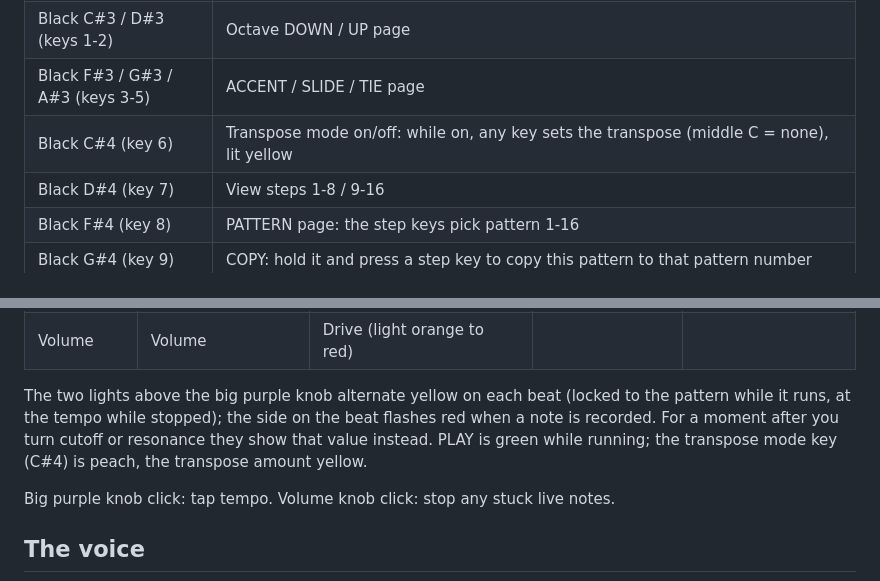
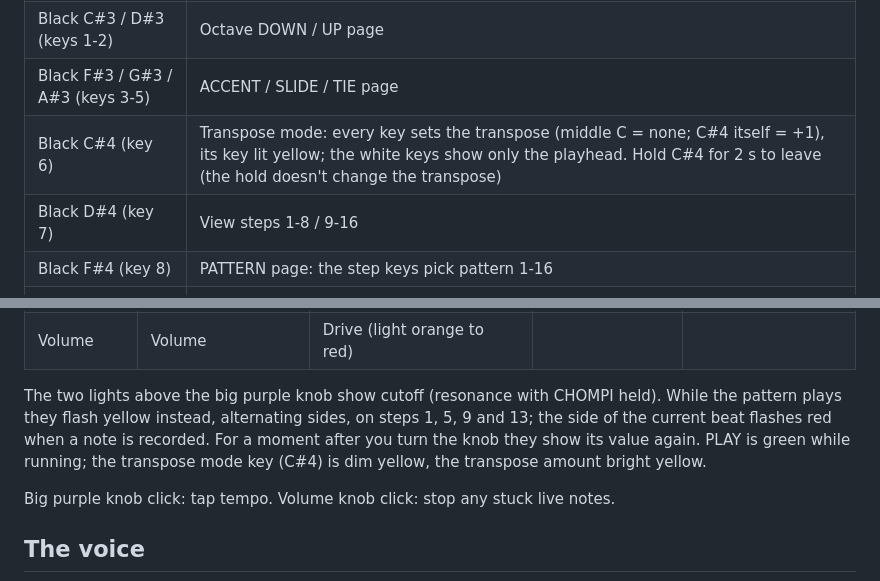
Before and after one commit to theotherson/chompi-x0x, a Markdown page: README.md, 2 parts joined by grey strips. Rendered like a GitHub page.

Commit message:
README: transpose hold-to-exit, beat lights
Co-Authored-By: Claude Opus 5.5 <noreply@anthropic.com>

```diff
--- a/README.md
+++ b/README.md
@@ -28,7 +28,7 @@ White keys 1-7 are steps 1-7 and white keys 9-15 are steps 10-16. Middle C (whit
 | Hold CHOMPI | The keybed becomes a two-octave keyboard (C3-C5): the key you press is the selected step's note, and the step turns on. The selected step flashes |
 | Black C#3 / D#3 (keys 1-2) | Octave DOWN / UP page |
 | Black F#3 / G#3 / A#3 (keys 3-5) | ACCENT / SLIDE / TIE page |
-| Black C#4 (key 6) | Transpose mode on/off: while on, any key sets the transpose (middle C = none), lit yellow |
+| Black C#4 (key 6) | Transpose mode: every key sets the transpose (middle C = none; C#4 itself = +1), its key lit yellow; the white keys show only the playhead. Hold C#4 for 2 s to leave (the hold doesn't change the transpose) |
 | Black D#4 (key 7) | View steps 1-8 / 9-16 |
 | Black F#4 (key 8) | PATTERN page: the step keys pick pattern 1-16 |
 | Black G#4 (key 9) | COPY: hold it and press a step key to copy this pattern to that pattern number |
@@ -82,7 +82,7 @@ Click knobs 1-4 to step through their pages (knob 4 has four); each page has its
 | Big purple | Cutoff | Resonance | | |
 | Volume | Volume | Drive (light orange to red) | | |
 
-The two lights above the big purple knob alternate yellow on each beat (locked to the pattern while it runs, at the tempo while stopped); the side on the beat flashes red when a note is recorded. For a moment after you turn cutoff or resonance they show that value instead. PLAY is green while running; the transpose mode key (C#4) is peach, the transpose amount yellow.
+The two lights above the big purple knob show cutoff (resonance with CHOMPI held). While the pattern plays they flash yellow instead, alternating sides, on steps 1, 5, 9 and 13; the side of the current beat flashes red when a note is recorded. For a moment after you turn the knob they show its value again. PLAY is green while running; the transpose mode key (C#4) is dim yellow, the transpose amount bright yellow.
 
 Big purple knob click: tap tempo. Volume knob click: stop any stuck live notes.
 
```
